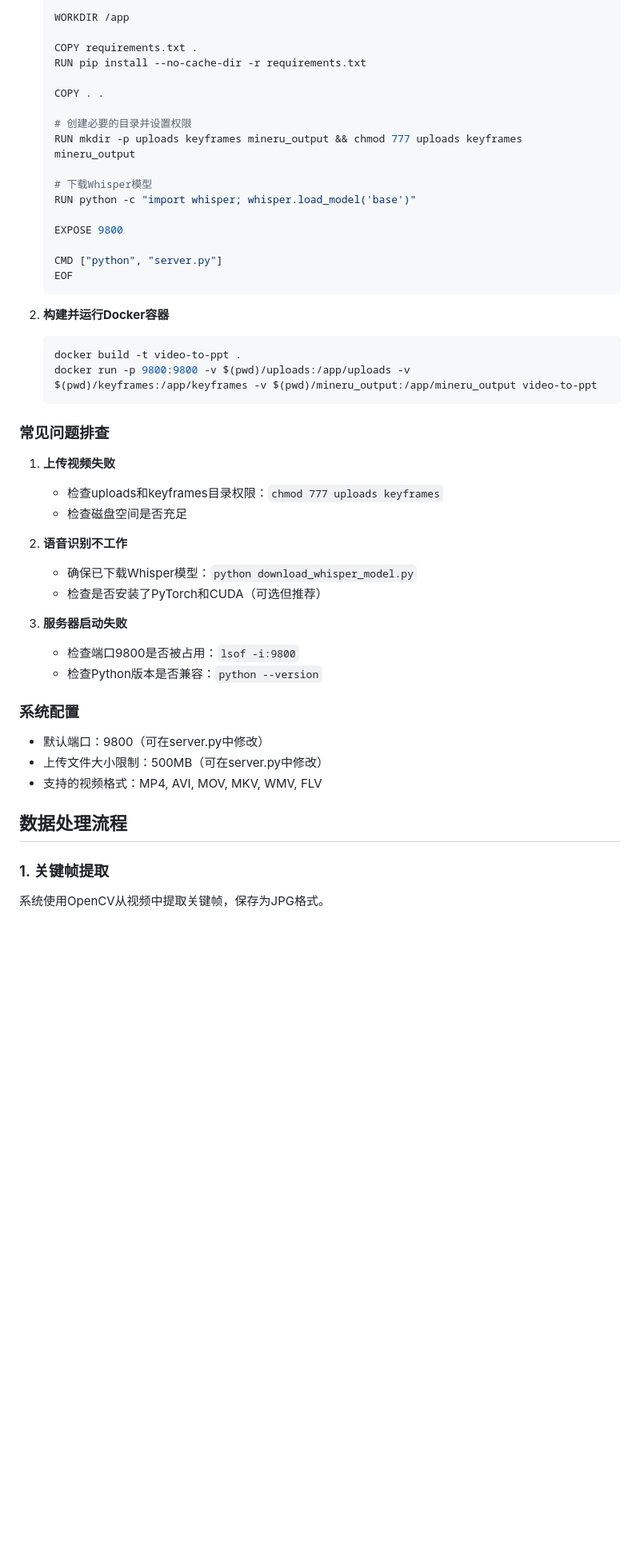
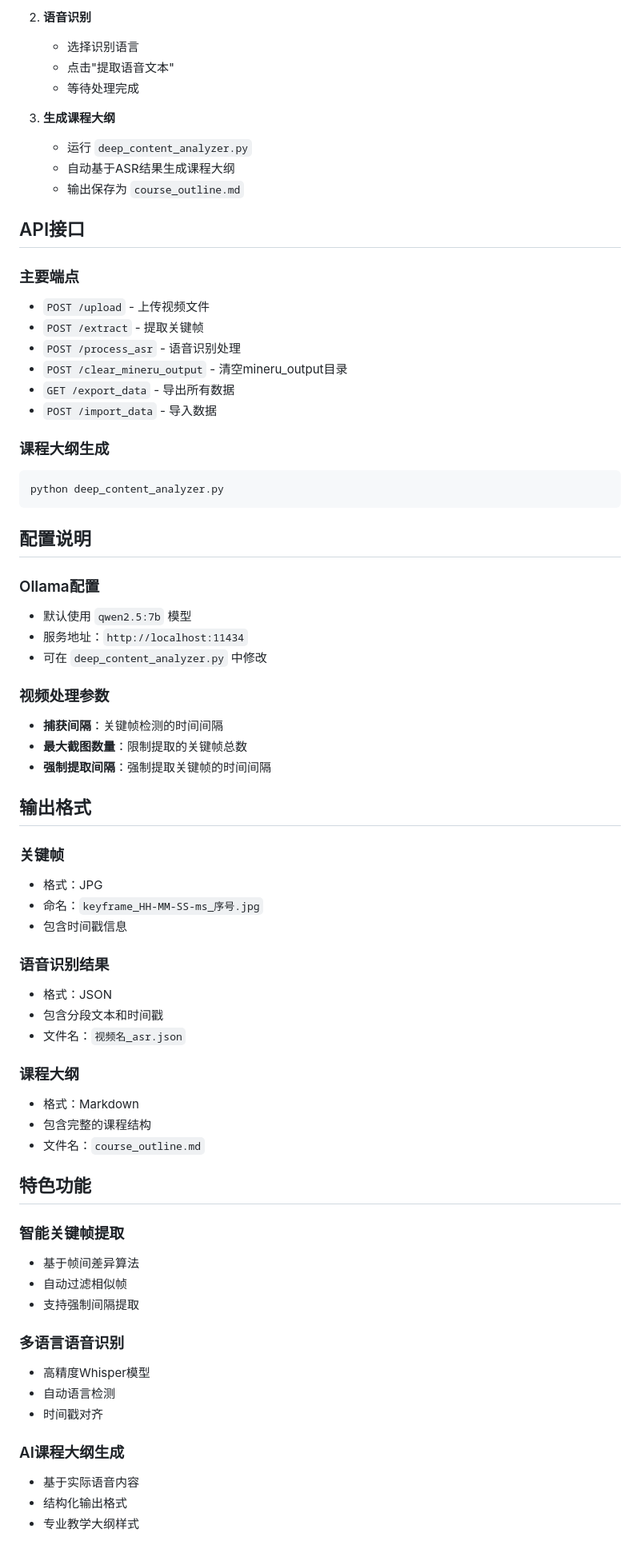
Before and after one commit to xiaomaimainp/video_to_ppt, a Markdown page: README.md, the part around one of its changes. Shown at 80% size. GitHub-like rendering; blank space fills up the shorter version.

````diff
--- a/README.md
+++ b/README.md
@@ -67,51 +77,72 @@ python server.py
 
-   WORKDIR /app
+2. **语音识别**
+   - 选择识别语言
+   - 点击"提取语音文本"
+   - 等待处理完成
 
-   COPY requirements.txt .
-   RUN pip install --no-cache-dir -r requirements.txt
+3. **生成课程大纲**
+   - 运行 `deep_content_analyzer.py`
+   - 自动基于ASR结果生成课程大纲
+   - 输出保存为 `course_outline.md`
 
-   COPY . .
+## API接口
 
-   # 创建必要的目录并设置权限
-   RUN mkdir -p uploads keyframes mineru_output && chmod 777 uploads keyframes mineru_output
+### 主要端点
+- `POST /upload` - 上传视频文件
+- `POST /extract` - 提取关键帧
+- `POST /process_asr` - 语音识别处理
+- `POST /clear_mineru_output` - 清空mineru_output目录
+- `GET /export_data` - 导出所有数据
+- `POST /import_data` - 导入数据
 
-   # 下载Whisper模型
-   RUN python -c "import whisper; whisper.load_model('base')"
+### 课程大纲生成
+```bash
+python deep_content_analyzer.py
+```
 
-   EXPOSE 9800
+## 配置说明
 
-   CMD ["python", "server.py"]
-   EOF
-   ```
+### Ollama配置
+- 默认使用 `qwen2.5:7b` 模型
+- 服务地址：`http://localhost:11434`
+- 可在 `deep_content_analyzer.py` 中修改
 
-2. **构建并运行Docker容器**
-   ```bash
-   docker build -t video-to-ppt .
-   docker run -p 9800:9800 -v $(pwd)/uploads:/app/uploads -v $(pwd)/keyframes:/app/keyframes -v $(pwd)/mineru_output:/app/mineru_output video-to-ppt
-   ```
+### 视频处理参数
+- **捕获间隔**：关键帧检测的时间间隔
+- **最大截图数量**：限制提取的关键帧总数
+- **强制提取间隔**：强制提取关键帧的时间间隔
 
-### 常见问题排查
+## 输出格式
 
-1. **上传视频失败**
-   - 检查uploads和keyframes目录权限：`chmod 777 uploads keyframes`
-   - 检查磁盘空间是否充足
+### 关键帧
+- 格式：JPG
+- 命名：`keyframe_HH-MM-SS-ms_序号.jpg`
+- 包含时间戳信息
 
-2. **语音识别不工作**
-   - 确保已下载Whisper模型：`python download_whisper_model.py`
-   - 检查是否安装了PyTorch和CUDA（可选但推荐）
+### 语音识别结果
+- 格式：JSON
+- 包含分段文本和时间戳
+- 文件名：`视频名_asr.json`
 
-3. **服务器启动失败**
-   - 检查端口9800是否被占用：`lsof -i:9800`
-   - 检查Python版本是否兼容：`python --version`
+### 课程大纲
+- 格式：Markdown
+- 包含完整的课程结构
+- 文件名：`course_outline.md`
 
-### 系统配置
+## 特色功能
 
-- 默认端口：9800（可在server.py中修改）
-- 上传文件大小限制：500MB（可在server.py中修改）
-- 支持的视频格式：MP4, AVI, MOV, MKV, WMV, FLV
+### 智能关键帧提取
+- 基于帧间差异算法
+- 自动过滤相似帧
+- 支持强制间隔提取
 
-## 数据处理流程
+### 多语言语音识别
+- 高精度Whisper模型
+- 自动语言检测
+- 时间戳对齐
 
-### 1. 关键帧提取
-系统使用OpenCV从视频中提取关键帧，保存为JPG格式。
+### AI课程大纲生成
+- 基于实际语音内容
+- 结构化输出格式
+- 专业教学大纲样式
 
````
Also changed, not shown: other parts of README.md (+88 -75 lines).
